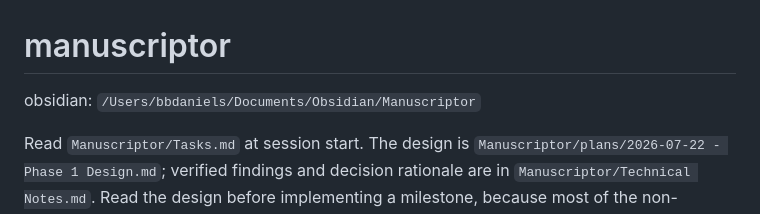
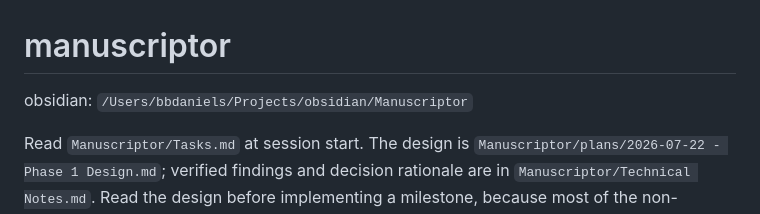
Before and after one commit to bbdaniels/manuscriptor, a Markdown page: CLAUDE.md, the part around the change. Rendered like a GitHub page.

Commit message:
chore: vault moved to ~/Projects/obsidian (out of iCloud)
Co-Authored-By: Claude Opus 5.5 <noreply@anthropic.com>

```diff
--- a/CLAUDE.md
+++ b/CLAUDE.md
@@ -1,6 +1,6 @@
 # manuscriptor
 
-obsidian: `/Users/bbdaniels/Documents/Obsidian/Manuscriptor`
+obsidian: `/Users/bbdaniels/Projects/obsidian/Manuscriptor`
 
 Read `Manuscriptor/Tasks.md` at session start. The design is `Manuscriptor/plans/2026-07-22 - Phase 1 Design.md`; verified findings and decision rationale are in `Manuscriptor/Technical Notes.md`. Read the design before implementing a milestone, because most of the non-obvious constraints are recorded there rather than in the code.
 
```
